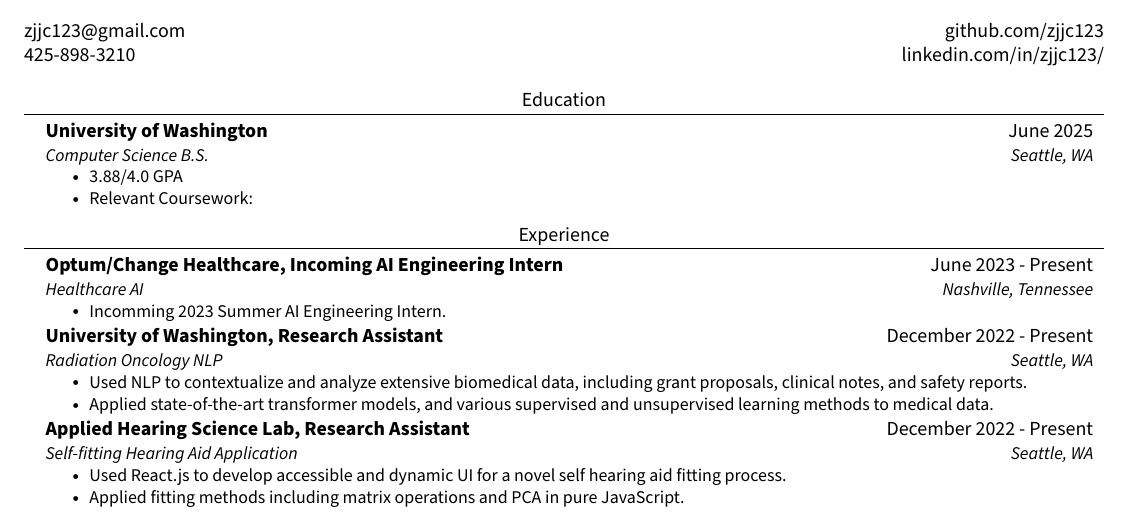
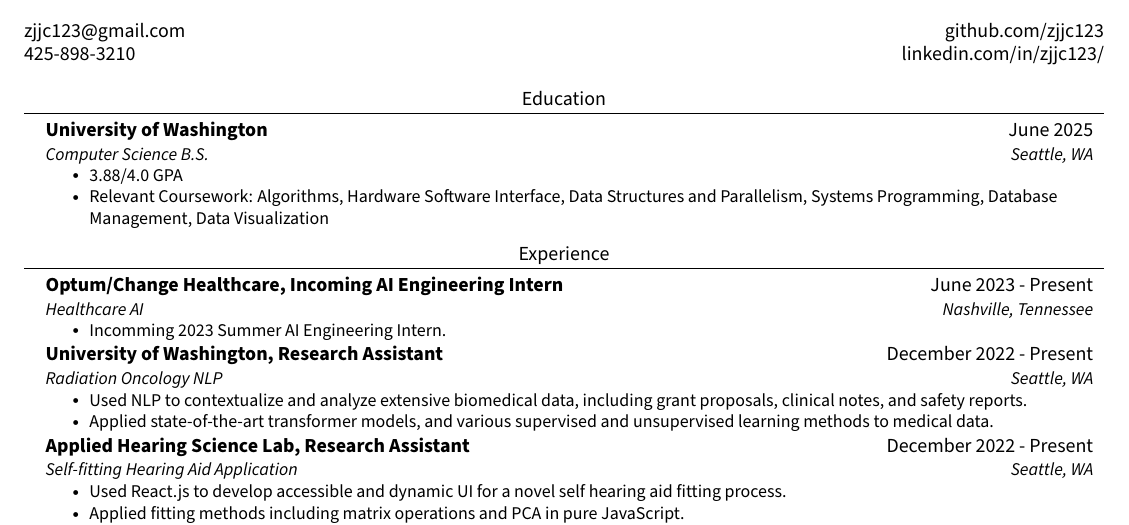
Before and after one commit to Zjjc123/resume, a LaTeX document (main.tex): part of the page, cut so that both start at the same text. Compiled offline with pdfLaTeX.

Commit message:
Add courses

```diff
--- a/main.tex
+++ b/main.tex
@@ -107,7 +107,7 @@
         {Computer Science B.S.}{Seattle, WA}
         \resumeItemListStart
           \resumeItem{3.88/4.0 GPA}
-          \resumeItem{Relevant Coursework: }
+          \resumeItem{Relevant Coursework: Algorithms, Hardware Software Interface, Data Structures and Parallelism, Systems Programming, Database Management, Data Visualization}
         \resumeItemListEnd
     \resumeSubHeadingListEnd
   %-----------EDUCATION-----------
```
Also changed, not shown: .github/workflows/latex.yml (+1 -1 lines), main.pdf.
